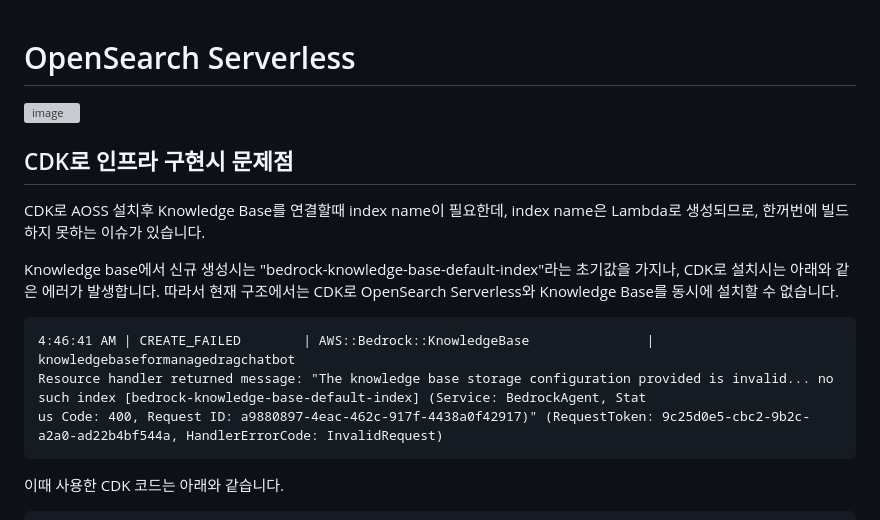
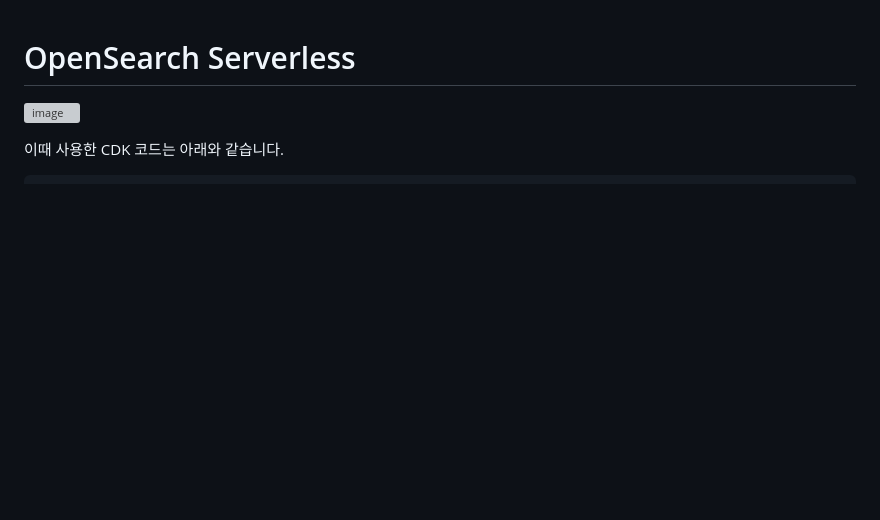
Before and after one commit to psps97/managed-rag, a Markdown page: aoss.md, the part around the change. Rendered like a GitHub page; blank space fills up the shorter version; grey boxes are pictures that could not be loaded.

````diff
--- a/aoss.md
+++ b/aoss.md
@@ -2,18 +2,6 @@
 
 ![image](https://github.com/user-attachments/assets/f451e5cd-eaf0-45de-bc62-09089506e4e6)
 
-
-## CDK로 인프라 구현시 문제점
-
-CDK로 AOSS 설치후 Knowledge Base를 연결할때 index name이 필요한데, index name은 Lambda로 생성되므로, 한꺼번에 빌드하지 못하는 이슈가 있습니다.
-
-Knowledge base에서 신규 생성시는 "bedrock-knowledge-base-default-index"라는 초기값을 가지나, CDK로 설치시는 아래와 같은 에러가 발생합니다. 따라서 현재 구조에서는 CDK로 OpenSearch Serverless와 Knowledge Base를 동시에 설치할 수 없습니다.
-
-```text
-4:46:41 AM | CREATE_FAILED        | AWS::Bedrock::KnowledgeBase               | knowledgebaseformanagedragchatbot
-Resource handler returned message: "The knowledge base storage configuration provided is invalid... no such index [bedrock-knowledge-base-default-index] (Service: BedrockAgent, Stat
-us Code: 400, Request ID: a9880897-4eac-462c-917f-4438a0f42917)" (RequestToken: 9c25d0e5-cbc2-9b2c-a2a0-ad22b4bf544a, HandlerErrorCode: InvalidRequest)
-```
 
 이때 사용한 CDK 코드는 아래와 같습니다.
 
````
